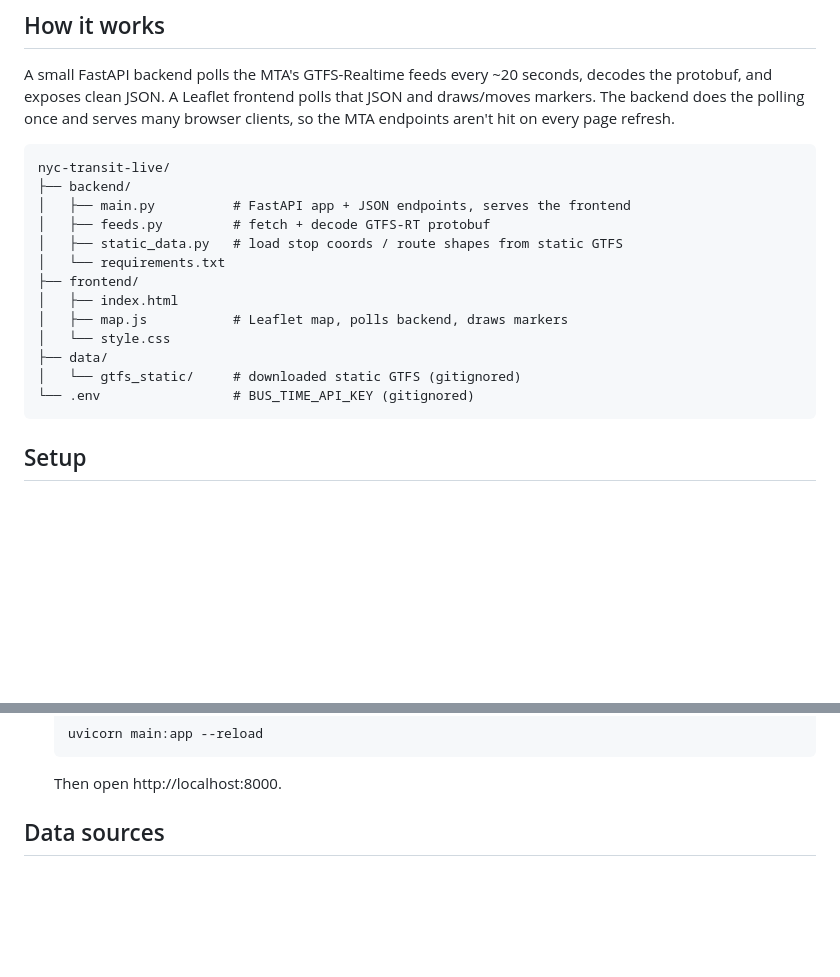
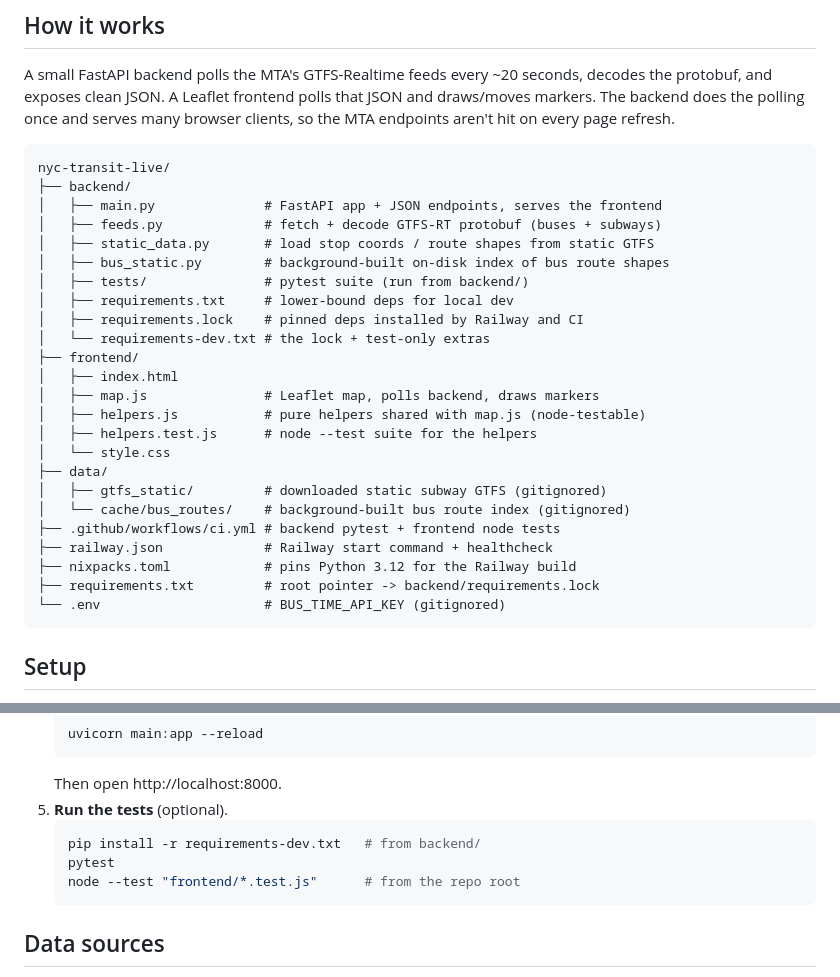
Before and after one commit to rosenfieldben/nyc-transit-live, a Markdown page: README.md, 2 parts joined by grey strips. Drawn GitHub-style; blank space fills up the shorter version.

Commit message:
Update the README directory tree to match the repo
Adds the files the tree predated: bus_static.py, the tests/ suite,
the requirements lock/dev split, frontend helpers.js and its node
test, data/cache/bus_routes/, CI workflow, and the Railway config
files. Also adds a short run-the-tests step to Setup. Verified every
path the README mentions exists; setup commands are unchanged and
still correct.

Co-Authored-By: Claude Fable 5 <noreply@anthropic.com>

````diff
--- a/README.md
+++ b/README.md
@@ -14,17 +14,28 @@ browser clients, so the MTA endpoints aren't hit on every page refresh.
 ```
 nyc-transit-live/
 ├── backend/
-│   ├── main.py          # FastAPI app + JSON endpoints, serves the frontend
-│   ├── feeds.py         # fetch + decode GTFS-RT protobuf
-│   ├── static_data.py   # load stop coords / route shapes from static GTFS
-│   └── requirements.txt
+│   ├── main.py              # FastAPI app + JSON endpoints, serves the frontend
+│   ├── feeds.py             # fetch + decode GTFS-RT protobuf (buses + subways)
+│   ├── static_data.py       # load stop coords / route shapes from static GTFS
+│   ├── bus_static.py        # background-built on-disk index of bus route shapes
+│   ├── tests/               # pytest suite (run from backend/)
+│   ├── requirements.txt     # lower-bound deps for local dev
+│   ├── requirements.lock    # pinned deps installed by Railway and CI
+│   └── requirements-dev.txt # the lock + test-only extras
 ├── frontend/
 │   ├── index.html
-│   ├── map.js           # Leaflet map, polls backend, draws markers
+│   ├── map.js               # Leaflet map, polls backend, draws markers
+│   ├── helpers.js           # pure helpers shared with map.js (node-testable)
+│   ├── helpers.test.js      # node --test suite for the helpers
 │   └── style.css
 ├── data/
-│   └── gtfs_static/     # downloaded static GTFS (gitignored)
-└── .env                 # BUS_TIME_API_KEY (gitignored)
+│   ├── gtfs_static/         # downloaded static subway GTFS (gitignored)
+│   └── cache/bus_routes/    # background-built bus route index (gitignored)
+├── .github/workflows/ci.yml # backend pytest + frontend node tests
+├── railway.json             # Railway start command + healthcheck
+├── nixpacks.toml            # pins Python 3.12 for the Railway build
+├── requirements.txt         # root pointer -> backend/requirements.lock
+└── .env                     # BUS_TIME_API_KEY (gitignored)
 ```
 
 ## Setup
@@ -46,6 +57,12 @@ nyc-transit-live/
    uvicorn main:app --reload
    ```
    Then open http://localhost:8000.
+5. **Run the tests** (optional).
+   ```bash
+   pip install -r requirements-dev.txt   # from backend/
+   pytest
+   node --test "frontend/*.test.js"      # from the repo root
+   ```
 
 ## Data sources
 
````
